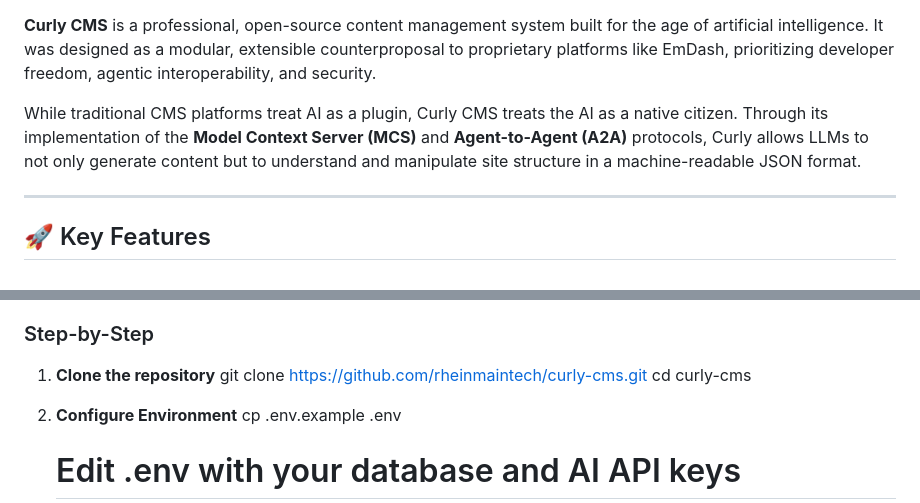
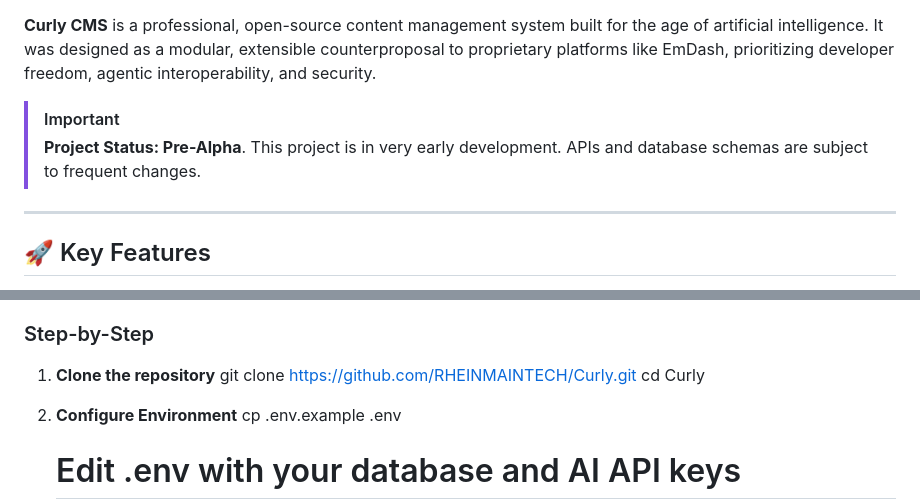
Before and after one commit to RHEINMAINTECH/Curly, a Markdown page: README.md, 2 parts joined by grey strips. GitHub-like rendering.

Commit message:
Updated Readme, added logo, corrected repo path

```diff
--- a/README.md
+++ b/README.md
@@ -6,7 +10,8 @@
 
 **Curly CMS** is a professional, open-source content management system built for the age of artificial intelligence. It was designed as a modular, extensible counterproposal to proprietary platforms like EmDash, prioritizing developer freedom, agentic interoperability, and security.
 
-While traditional CMS platforms treat AI as a plugin, Curly CMS treats the AI as a native citizen. Through its implementation of the **Model Context Server (MCS)** and **Agent-to-Agent (A2A)** protocols, Curly allows LLMs to not only generate content but to understand and manipulate site structure in a machine-readable JSON format.
+> [!IMPORTANT]
+> **Project Status: Pre-Alpha**. This project is in very early development. APIs and database schemas are subject to frequent changes.
 
 ---
 
@@ -55,8 +60,8 @@ Pages are structured as hierarchical JSON trees:
 
 ### Step-by-Step
 1. **Clone the repository**
-   git clone https://github.com/rheinmaintech/curly-cms.git
-   cd curly-cms
+   git clone https://github.com/RHEINMAINTECH/Curly.git
+   cd Curly
 
 2. **Configure Environment**
    cp .env.example .env
```
Also changed, not shown: other parts of README.md (+5 -1 lines).
